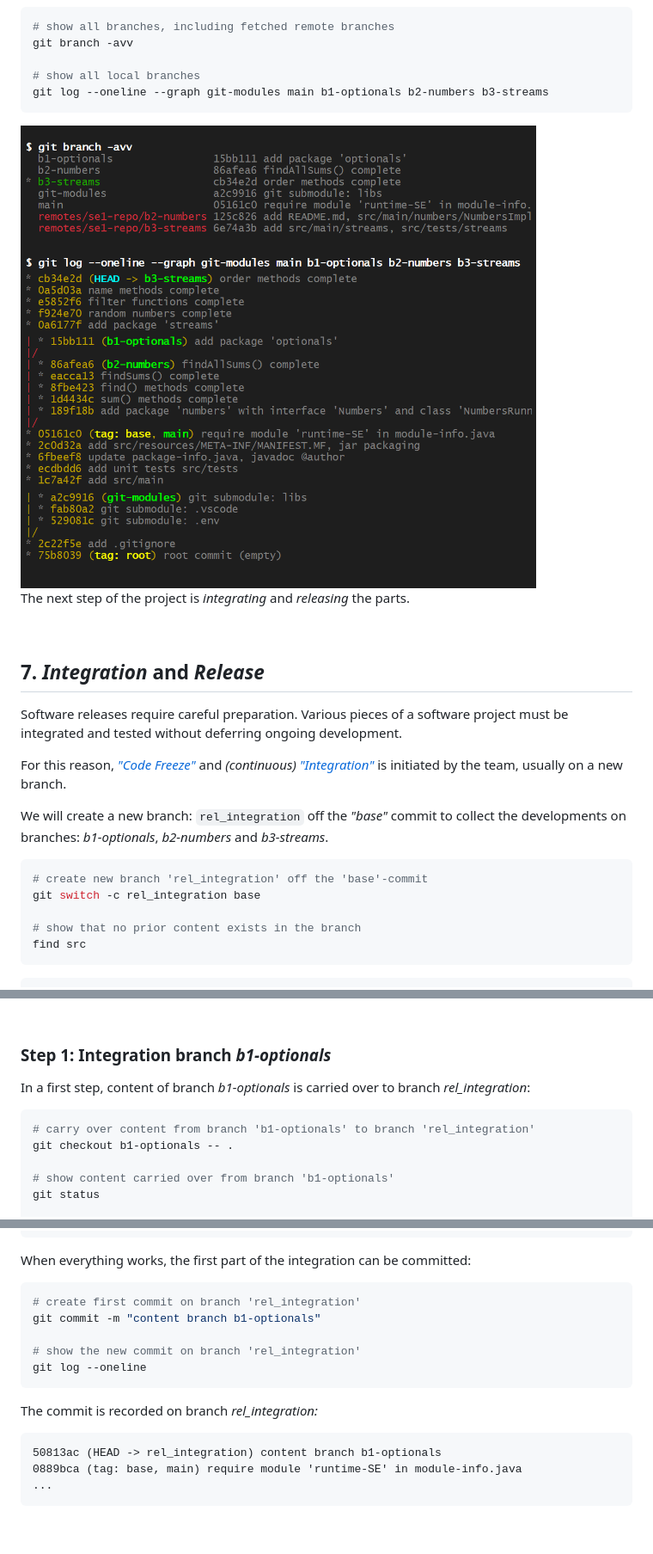
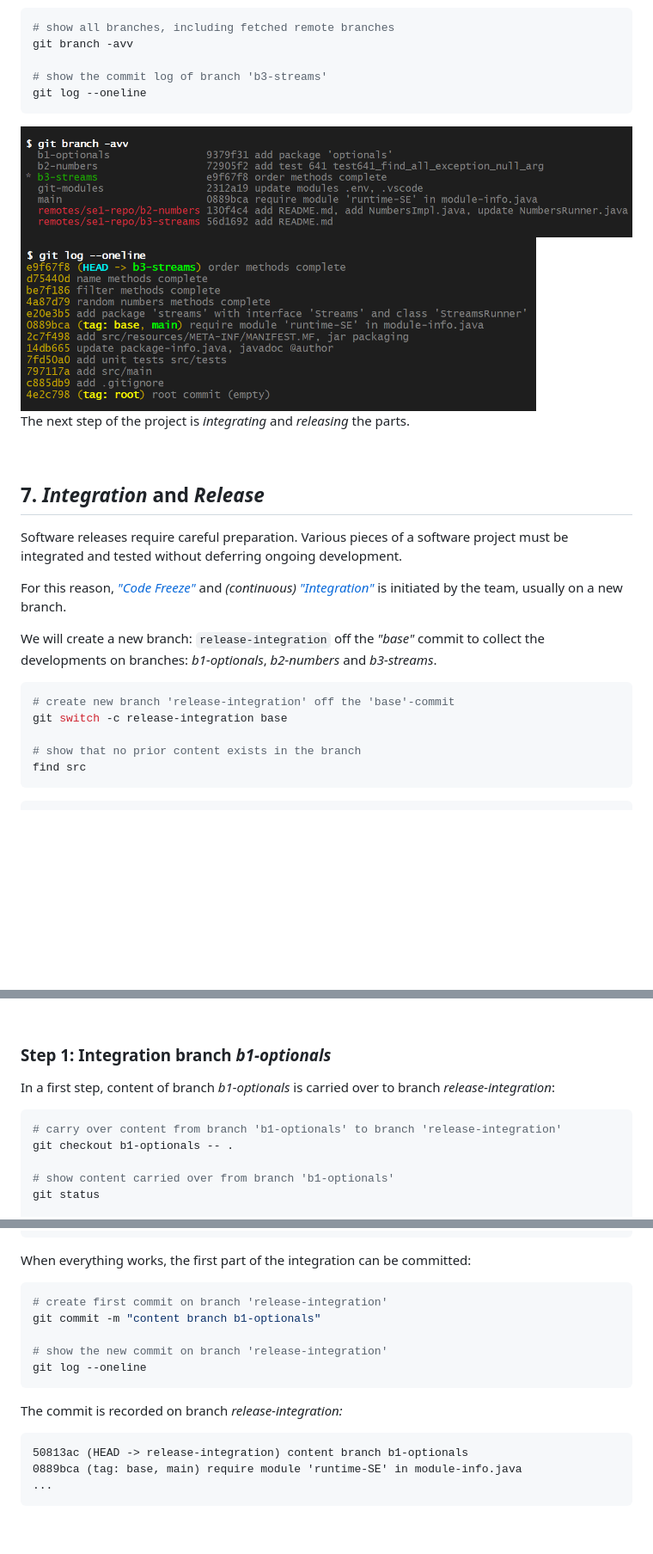
Before and after one commit to sgra64/se1-play, a Markdown page: README.md, 3 parts joined by grey strips. Shown at 86% size. Rendered like a GitHub page; pictures changed too: markup/final-test.png (deleted), markup/git-streams-branches.png (added), markup/git-streams-log.png (added); blank space fills up the shorter version.

````diff
--- a/README.md
+++ b/README.md
@@ -1005,11 +1005,13 @@ Show branches and commit logs:
 # show all branches, including fetched remote branches
 git branch -avv
 
-# show all local branches
-git log --oneline --graph git-modules main b1-optionals b2-numbers b3-streams
-```
-
-<img src="markup/final-test.png" width="600"/>
+# show the commit log of branch 'b3-streams'
+git log --oneline
+```
+
+<img src="markup/git-streams-branches.png" width="720"/>
+
+<img src="markup/git-streams-log.png" width="600"/>
 
 
 The next step of the project is *integrating* and *releasing* the parts.
@@ -1030,12 +1032,12 @@ and *(continuous)*
 [*"Integration"*](https://martinfowler.com/articles/continuousIntegration.html)
 is initiated by the team, usually on a new branch.
 
-We will create a new branch: `rel_integration` off the *"base"* commit to
+We will create a new branch: `release-integration` off the *"base"* commit to
 collect the developments on branches: *b1-optionals*, *b2-numbers* and *b3-streams*.
 
 ```sh
-# create new branch 'rel_integration' off the 'base'-commit
-git switch -c rel_integration base
+# create new branch 'release-integration' off the 'base'-commit
+git switch -c release-integration base
 
 # show that no prior content exists in the branch
 find src
@@ -1062,10 +1064,10 @@ src/tests/application/Application_0_always_pass_Tests.java
 ### Step 1: Integration branch *b1-optionals*
 
 In a first step, content of branch *b1-optionals* is carried over to branch
-*rel_integration*:
-
-```sh
-# carry over content from branch 'b1-optionals' to branch 'rel_integration'
+*release-integration*:
+
+```sh
+# carry over content from branch 'b1-optionals' to branch 'release-integration'
 git checkout b1-optionals -- .
 
 # show content carried over from branch 'b1-optionals'
@@ -1116,17 +1118,17 @@ Der Artikel 'Messer' konnte nicht gefunden werden
 When everything works, the first part of the integration can be committed:
 
 ```sh
-# create first commit on branch 'rel_integration'
+# create first commit on branch 'release-integration'
 git commit -m "content branch b1-optionals"
 
-# show the new commit on branch 'rel_integration'
+# show the new commit on branch 'release-integration'
 git log --oneline
 ```
 
-The commit is recorded on branch *rel_integration:*
-
-```
-50813ac (HEAD -> rel_integration) content branch b1-optionals
+The commit is recorded on branch *release-integration:*
+
+```
+50813ac (HEAD -> release-integration) content branch b1-optionals
 0889bca (tag: base, main) require module 'runtime-SE' in module-info.java
 ...
 ```
````
Also changed, not shown: other parts of README.md (+110 -40 lines), markup/git-log-b3i-integration.png, markup/git-release-branches.png (added), markup/git-release-log.png (added).
